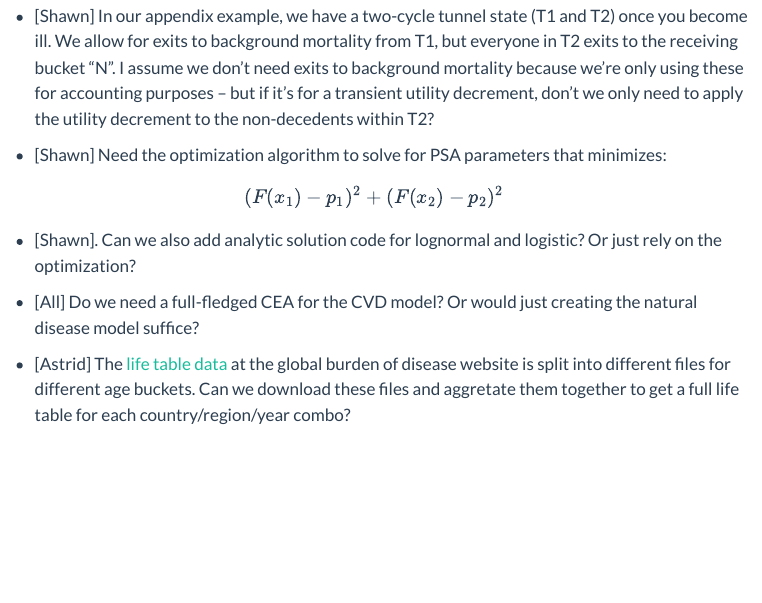
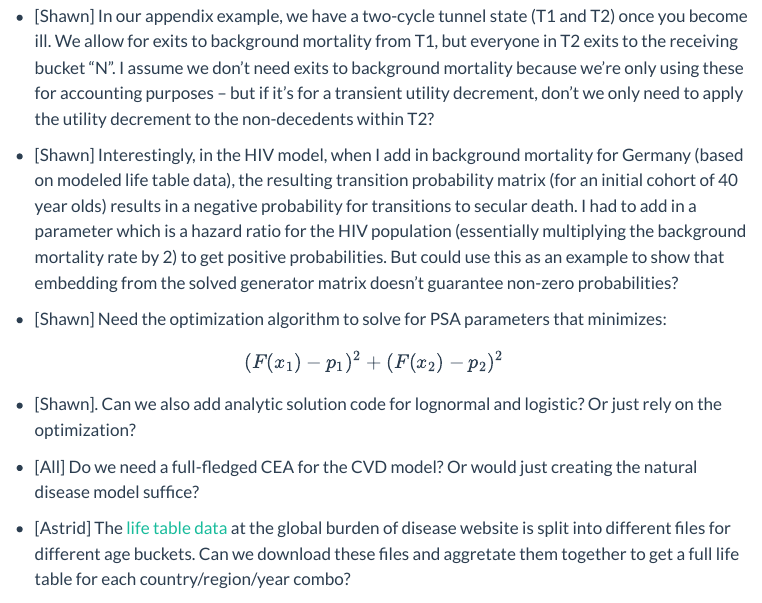
Before and after one commit to graveja0/SMDM-Europe-2023, a Quarto document (_sandbox/smdm-europe-worked-examples.qmd): the page in a window 1100 px wide, from 130 px down. Rendered offline with R 4.5, knitr and Pandoc in place of Quarto, with nearby package versions; some code elsewhere in the file could not run offline; menus at the side of the page are left out; long lines of code are wrapped.

Commit message:
adding some notes

```diff
--- a/_sandbox/smdm-europe-worked-examples.qmd
+++ b/_sandbox/smdm-europe-worked-examples.qmd
@@ -22,6 +22,8 @@ editor:
 # Questions and To-Do
 
 - [Shawn] In our appendix example, we have a two-cycle tunnel state (T1 and T2) once you become ill. We allow for exits to background mortality from T1, but everyone in T2 exits to the receiving bucket "N". I assume we don't need exits to background mortality because we're only using these for accounting purposes -- but if it's for a transient utility decrement, don't we only need to apply the utility decrement to the non-decedents within T2?
+
+- [Shawn] Interestingly, in the HIV model, when I add in background mortality for Germany (based on modeled life table data), the resulting transition probability matrix (for an initial cohort of 40 year olds) results in a negative probability for transitions to secular death. I had to add in a parameter which is a hazard ratio for the HIV population (essentially multiplying the background mortality rate by 2) to get positive probabilities. But could use this as an example to show that embedding from the solved generator matrix doesn't guarantee non-zero probabilities?
 
 - [Shawn] Need the optimization algorithm to solve for PSA parameters that minimizes:
 
```
Also changed, not shown: _sandbox/smdm-europe-worked-examples.html.
